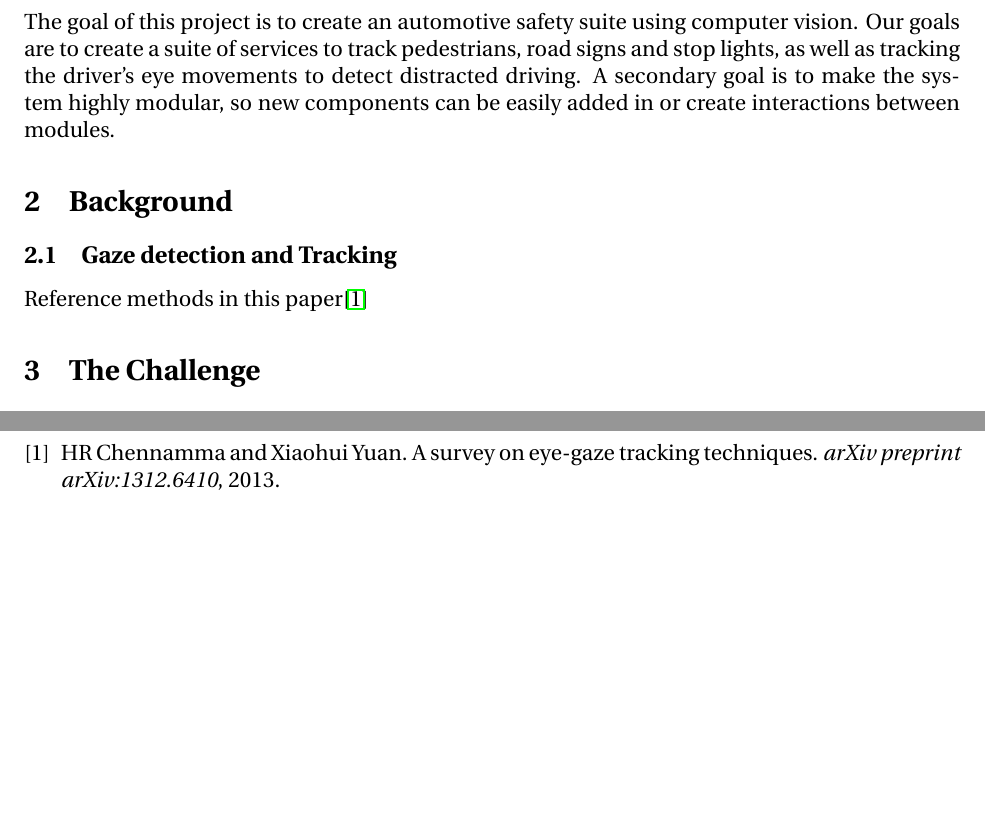
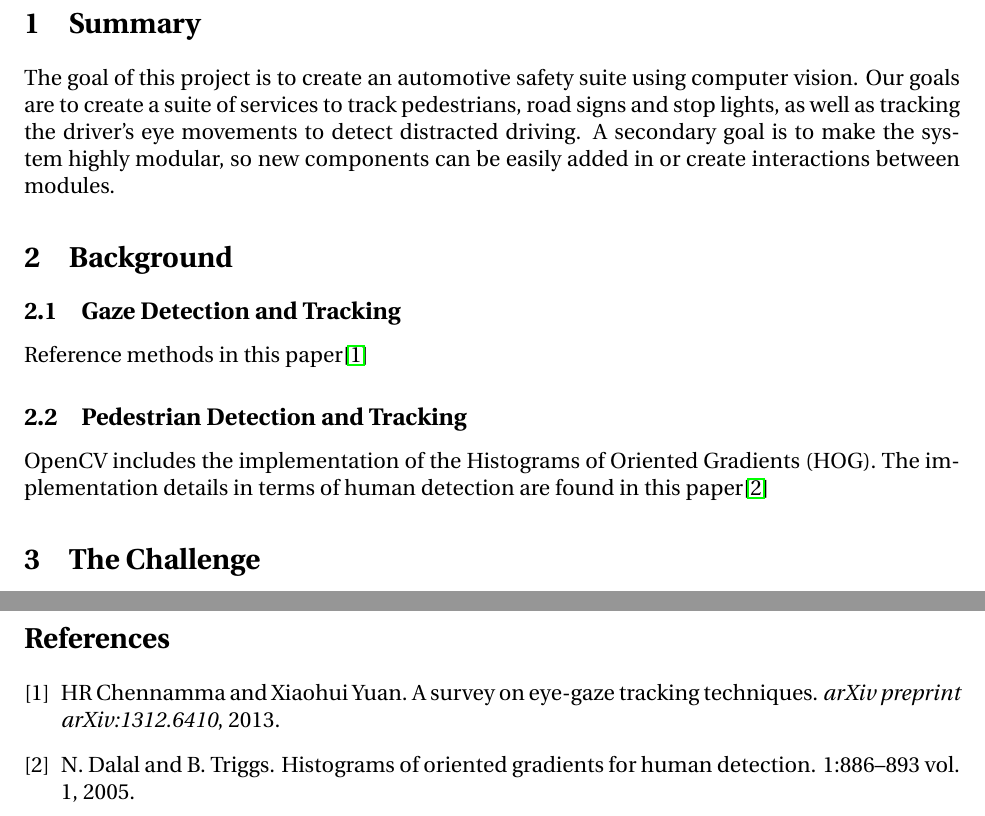
Before and after one commit to ChristianBelair/COMP4102-Project, a LaTeX document (docs/01-Proposal/COMP4102-Proposal.tex, which reads docs/01-Proposal/Background.tex, docs/References.bib): two parts of pages 2 and 4 of 4, joined at a grey line, cut at the place of the change, the shorter picture padded with empty space. Compiled offline with pdfLaTeX.

Commit message:
Added reference for human detection article

```diff
--- a/docs/01-Proposal/Background.tex
+++ b/docs/01-Proposal/Background.tex
@@ -1,4 +1,9 @@
 \section{Background}
-\subsection{Gaze detection and Tracking}
+\subsection{Gaze Detection and Tracking}
 
 Reference methods in this paper\cite{chennamma2013survey}
+
+\subsection{Pedestrian Detection and Tracking}
+
+OpenCV includes the implementation of the Histograms of Oriented Gradients (HOG).
+The implementation details in terms of human detection are found in this paper\cite{1467360}
--- a/docs/References.bib
+++ b/docs/References.bib
@@ -4,3 +4,13 @@
   journal={arXiv preprint arXiv:1312.6410},
   year={2013}
 }
+
+@article{1467360,
+author={N. {Dalal} and B. {Triggs}},
+booktitle={2005 IEEE Computer Society Conference on Computer Vision and Pattern Recognition (CVPR'05)},
+title={Histograms of oriented gradients for human detection},
+year={2005},
+volume={1},
+number={},
+pages={886-893 vol. 1},
+doi={10.1109/CVPR.2005.177}}
```
Also changed, not shown: docs/01-Proposal/COMP4102-Proposal.pdf.
